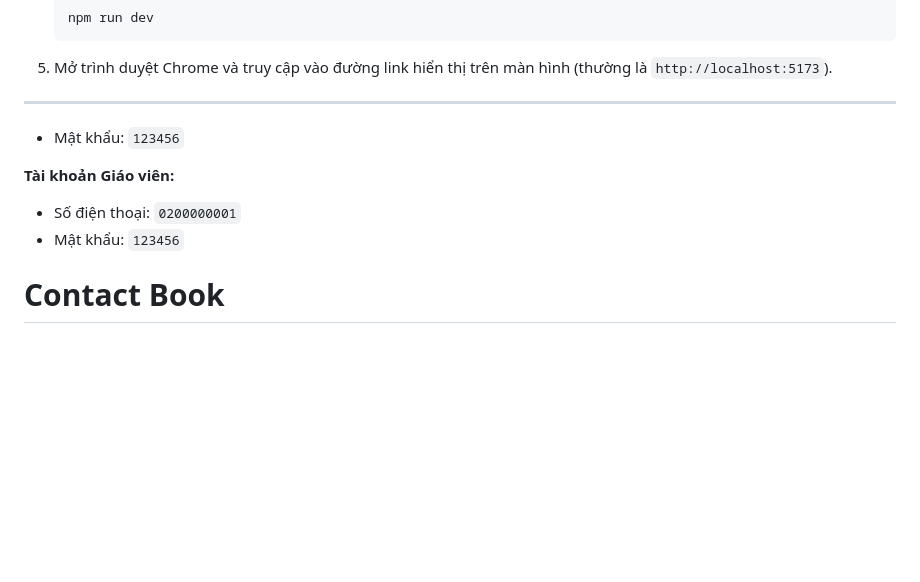
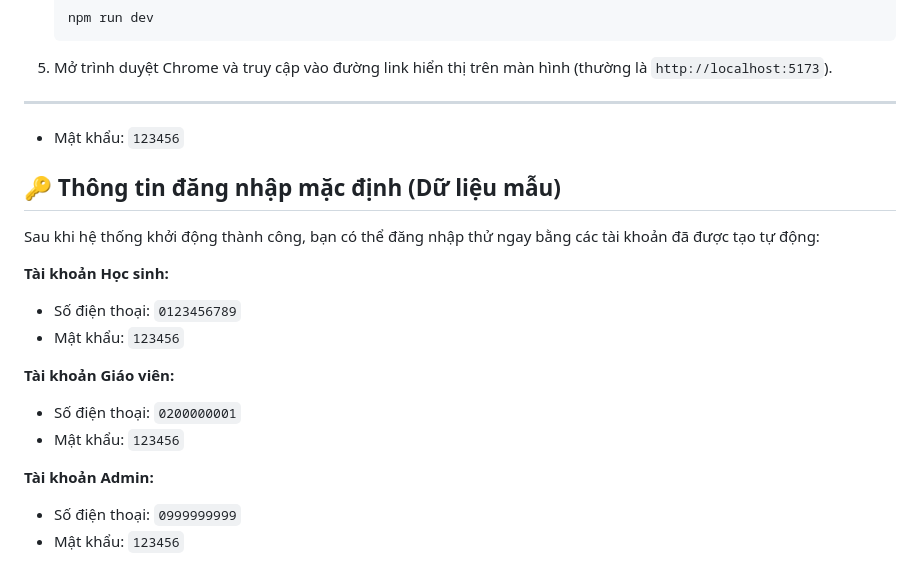
Before and after one commit to longdvhe170204/contact_book, a Markdown page: README.md, the part around the change. GitHub-like rendering; blank space fills up the shorter version.

```diff
--- a/README.md
+++ b/README.md
@@ -76,7 +76,18 @@ Nếu bạn muốn thao tác trên nền tảng Web thay vì điện thoại:
 
 * Mật khẩu: `123456`
 
+## 🔑 Thông tin đăng nhập mặc định (Dữ liệu mẫu)
+
+Sau khi hệ thống khởi động thành công, bạn có thể đăng nhập thử ngay bằng các tài khoản đã được tạo tự động:
+
+**Tài khoản Học sinh:**
+* Số điện thoại: `0123456789`
+* Mật khẩu: `123456`
+
 **Tài khoản Giáo viên:**
 * Số điện thoại: `0200000001`
 * Mật khẩu: `123456`
-# Contact Book
+
+**Tài khoản Admin:**
+* Số điện thoại: `0999999999`
+* Mật khẩu: `123456`
```
